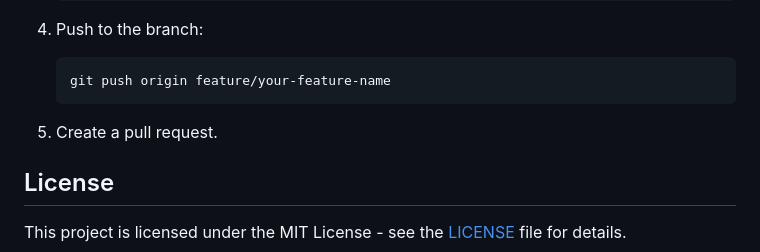
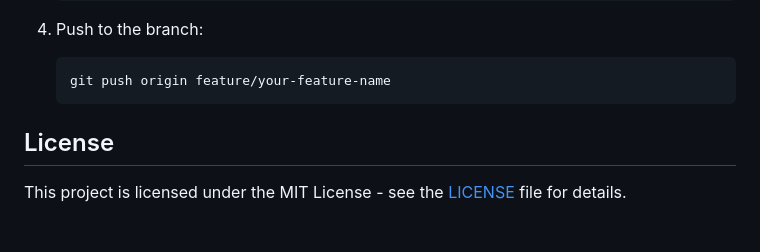
Before and after one commit to gourav-gk/shrot, a Markdown page: README.md, the part around the change. Rendered like a GitHub page; blank space fills up the shorter version.

````diff
--- a/README.md
+++ b/README.md
@@ -170,7 +170,6 @@ https://medium.com/@akumar.panday31/empowering-the-visually-impaired-with-ai-pow
     git push origin feature/your-feature-name
     ```
 
-5. Create a pull request.
 
 ## License
 
````
